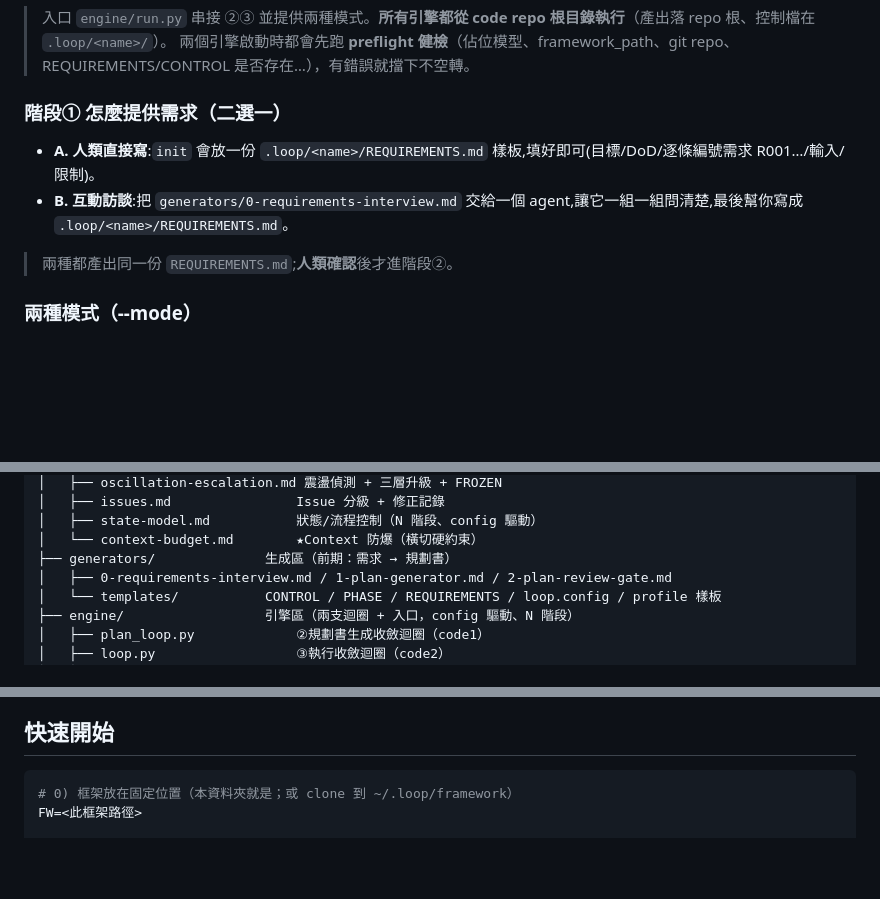
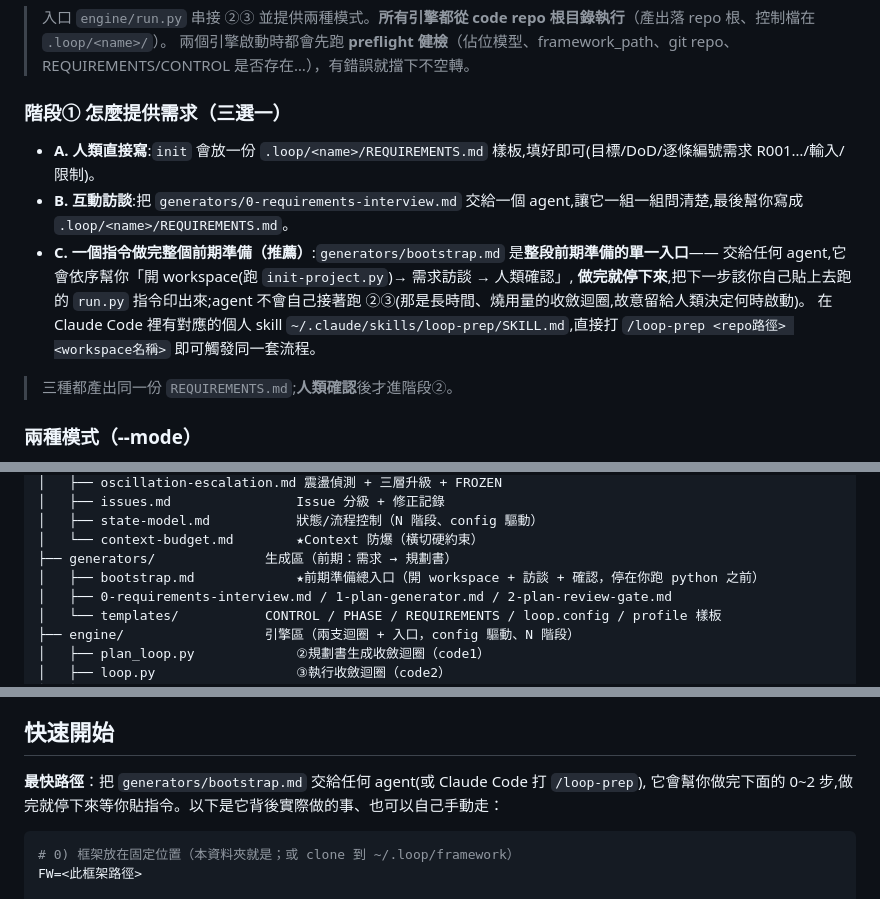
Before and after one commit to jerrylinyt/loop-agent, a Markdown page: README.md, 3 parts joined by grey strips. Drawn GitHub-style; blank space fills up the shorter version.

Commit message:
feat: 新增 generators/bootstrap.md 前期準備總入口（開workspace+訪談+確認，停在跑python之前）
README 補三選一需求提供方式、快速開始指向 bootstrap.md。
對應的 Claude Code 個人 skill 另放在 ~/.claude/skills/loop-prep/（不屬於此 repo，框架仍保持 agent-agnostic）。

````diff
--- a/README.md
+++ b/README.md
@@ -21,10 +21,14 @@
 > 入口 `engine/run.py` 串接 ②③ 並提供兩種模式。**所有引擎都從 code repo 根目錄執行**（產出落 repo 根、控制檔在 `.loop/<name>/`）。
 > 兩個引擎啟動時都會先跑 **preflight 健檢**（佔位模型、framework_path、git repo、REQUIREMENTS/CONTROL 是否存在…），有錯誤就擋下不空轉。
 
-### 階段① 怎麼提供需求（二選一）
+### 階段① 怎麼提供需求（三選一）
 - **A. 人類直接寫**:`init` 會放一份 `.loop/<name>/REQUIREMENTS.md` 樣板,填好即可(目標/DoD/逐條編號需求 R001…/輸入/限制)。
 - **B. 互動訪談**:把 `generators/0-requirements-interview.md` 交給一個 agent,讓它一組一組問清楚,最後幫你寫成 `.loop/<name>/REQUIREMENTS.md`。
-> 兩種都產出同一份 `REQUIREMENTS.md`;**人類確認**後才進階段②。
+- **C. 一個指令做完整個前期準備（推薦）**:`generators/bootstrap.md` 是**整段前期準備的單一入口**——
+  交給任何 agent,它會依序幫你「開 workspace(跑 `init-project.py`)→ 需求訪談 → 人類確認」,
+  **做完就停下來**,把下一步該你自己貼上去跑的 `run.py` 指令印出來;agent 不會自己接著跑 ②③(那是長時間、燒用量的收斂迴圈,故意留給人類決定何時啟動)。
+  在 Claude Code 裡有對應的個人 skill `~/.claude/skills/loop-prep/SKILL.md`,直接打 `/loop-prep <repo路徑> <workspace名稱>` 即可觸發同一套流程。
+> 三種都產出同一份 `REQUIREMENTS.md`;**人類確認**後才進階段②。
 
 ### 兩種模式（--mode）
 - **gated（預設，建議）**:`plan_loop` 把規劃書跑到收斂 → **停下交人類 review** → 你確認 `.loop/<name>/` 內的 config/CONTROL/phases 後,再跑執行迴圈。
@@ -59,6 +63,7 @@ loop-engineering/            ← 共享、唯讀框架（不進任何 code repo
 │   ├── state-model.md           狀態/流程控制（N 階段、config 驅動）
 │   └── context-budget.md        ★Context 防爆（橫切硬約束）
 ├── generators/              生成區（前期：需求 → 規劃書）
+│   ├── bootstrap.md             ★前期準備總入口（開 workspace + 訪談 + 確認，停在你跑 python 之前）
 │   ├── 0-requirements-interview.md / 1-plan-generator.md / 2-plan-review-gate.md
 │   └── templates/           CONTROL / PHASE / REQUIREMENTS / loop.config / profile 樣板
 ├── engine/                  引擎區（兩支迴圈 + 入口，config 驅動、N 階段）
@@ -90,6 +95,10 @@ cascade：**框架預設 < `~/.loop/profile.yaml` < 專案 `.loop/<name>/loop.co
 - **跨專案總覽**：每次 run 結束自動 upsert 一行到 `~/.loop/index.md`（專案/repo/workspace/phase/stuck/狀態/時間），一人多專案好追蹤。
 
 ## 快速開始
+
+**最快路徑**：把 `generators/bootstrap.md` 交給任何 agent(或 Claude Code 打 `/loop-prep`),
+它會幫你做完下面的 0~2 步,做完就停下來等你貼指令。以下是它背後實際做的事、也可以自己手動走：
+
 ```bash
 # 0) 框架放在固定位置（本資料夾就是；或 clone 到 ~/.loop/framework）
 FW=<此框架路徑>
````
Also changed, not shown: generators/bootstrap.md (added, +73 -0 lines).
